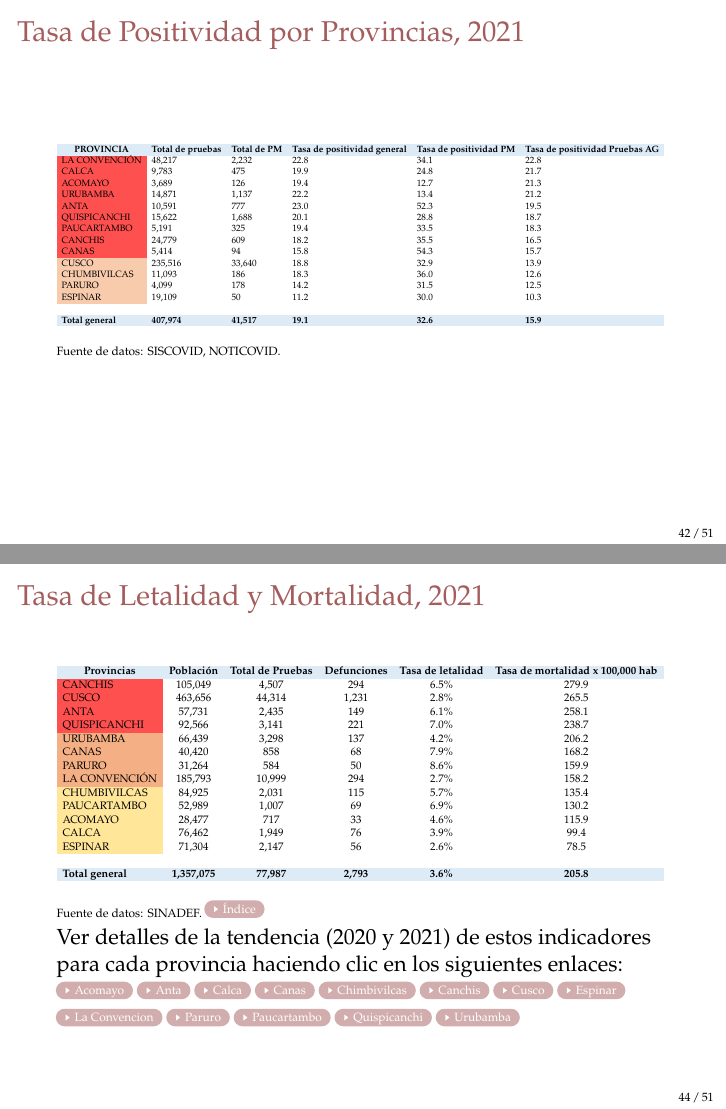
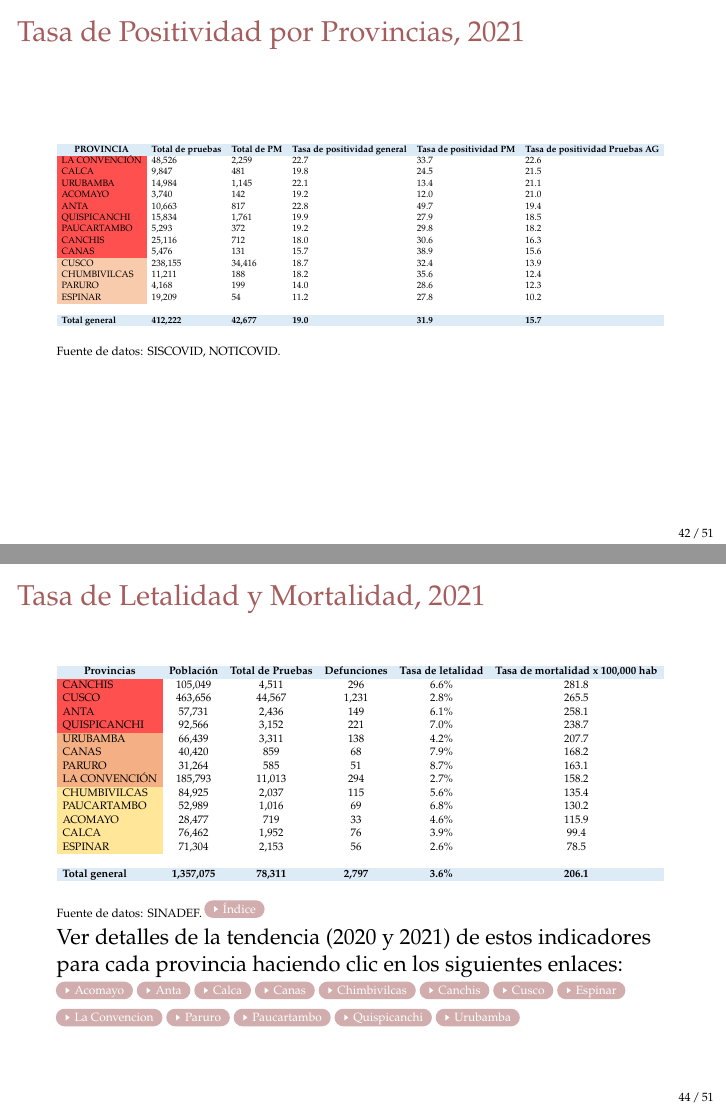
Before and after one commit to Joelo21/DIRESA_covid_cusco, LaTeX slides (sala_covid/sala_covid.tex, which reads tablas/tabla_letalidad_mortalidad_provincia.tex, tablas/tabla_positividad_provincia.tex): pages 42 and 44 of 116, joined at a grey line. Compiled offline with pdfLaTeX.

Commit message:
actualizado 03.01.21

```diff
--- a/tablas/tabla_letalidad_mortalidad_provincia.tex
+++ b/tablas/tabla_letalidad_mortalidad_provincia.tex
@@ -1,20 +1,20 @@
 \begin{tabular}{lccccc}
 	\rowcolor[HTML]{DDEBF7}
 	\multicolumn{1}{c}{\cellcolor[HTML]{DDEBF7}\textbf{Provincias}} & \textbf{Población}   & \textbf{Total de  Pruebas} & \textbf{Defunciones} & \textbf{Tasa de letalidad} & \textbf{Tasa de mortalidad x   100,000 hab} \\
-	\cellcolor[HTML]{FF5050}CANCHIS                                 & 105,049              & 4,507                      & 294                  & 6.5\%                      & 279.9                                       \\
-	\cellcolor[HTML]{FF5050}CUSCO                                   & 463,656              & 44,314                     & 1,231                & 2.8\%                      & 265.5                                       \\
-	\cellcolor[HTML]{FF5050}ANTA                                    & 57,731               & 2,435                      & 149                  & 6.1\%                      & 258.1                                       \\
-	\cellcolor[HTML]{FF5050}QUISPICANCHI                            & 92,566               & 3,141                      & 221                  & 7.0\%                      & 238.7                                       \\
-	\cellcolor[HTML]{F4B084}URUBAMBA                                & 66,439               & 3,298                      & 137                  & 4.2\%                      & 206.2                                       \\
-	\cellcolor[HTML]{F4B084}CANAS                                   & 40,420               & 858                        & 68                   & 7.9\%                      & 168.2                                       \\
-	\cellcolor[HTML]{F4B084}PARURO                                  & 31,264               & 584                        & 50                   & 8.6\%                      & 159.9                                       \\
-	\cellcolor[HTML]{F4B084}LA CONVENCIÓN                           & 185,793              & 10,999                     & 294                  & 2.7\%                      & 158.2                                       \\
-	\cellcolor[HTML]{FFE699}CHUMBIVILCAS                            & 84,925               & 2,031                      & 115                  & 5.7\%                      & 135.4                                       \\
-	\cellcolor[HTML]{FFE699}PAUCARTAMBO                             & 52,989               & 1,007                      & 69                   & 6.9\%                      & 130.2                                       \\
-	\cellcolor[HTML]{FFE699}ACOMAYO                                 & 28,477               & 717                        & 33                   & 4.6\%                      & 115.9                                       \\
-	\cellcolor[HTML]{FFE699}CALCA                                   & 76,462               & 1,949                      & 76                   & 3.9\%                      & 99.4                                        \\
-	\cellcolor[HTML]{FFE699}ESPINAR                                 & 71,304               & 2,147                      & 56                   & 2.6\%                      & 78.5                                        \\
+	\cellcolor[HTML]{FF5050}CANCHIS                                 & 105,049              & 4,511                      & 296                  & 6.6\%                      & 281.8                                       \\
+	\cellcolor[HTML]{FF5050}CUSCO                                   & 463,656              & 44,567                     & 1,231                & 2.8\%                      & 265.5                                       \\
+	\cellcolor[HTML]{FF5050}ANTA                                    & 57,731               & 2,436                      & 149                  & 6.1\%                      & 258.1                                       \\
+	\cellcolor[HTML]{FF5050}QUISPICANCHI                            & 92,566               & 3,152                      & 221                  & 7.0\%                      & 238.7                                       \\
+	\cellcolor[HTML]{F4B084}URUBAMBA                                & 66,439               & 3,311                      & 138                  & 4.2\%                      & 207.7                                       \\
+	\cellcolor[HTML]{F4B084}CANAS                                   & 40,420               & 859                        & 68                   & 7.9\%                      & 168.2                                       \\
+	\cellcolor[HTML]{F4B084}PARURO                                  & 31,264               & 585                        & 51                   & 8.7\%                      & 163.1                                       \\
+	\cellcolor[HTML]{F4B084}LA CONVENCIÓN                           & 185,793              & 11,013                     & 294                  & 2.7\%                      & 158.2                                       \\
+	\cellcolor[HTML]{FFE699}CHUMBIVILCAS                            & 84,925               & 2,037                      & 115                  & 5.6\%                      & 135.4                                       \\
+	\cellcolor[HTML]{FFE699}PAUCARTAMBO                             & 52,989               & 1,016                      & 69                   & 6.8\%                      & 130.2                                       \\
+	\cellcolor[HTML]{FFE699}ACOMAYO                                 & 28,477               & 719                        & 33                   & 4.6\%                      & 115.9                                       \\
+	\cellcolor[HTML]{FFE699}CALCA                                   & 76,462               & 1,952                      & 76                   & 3.9\%                      & 99.4                                        \\
+	\cellcolor[HTML]{FFE699}ESPINAR                                 & 71,304               & 2,153                      & 56                   & 2.6\%                      & 78.5                                        \\
 	& \multicolumn{1}{l}{} & \multicolumn{1}{l}{}       & \multicolumn{1}{l}{} & \multicolumn{1}{l}{}       & \multicolumn{1}{l}{}                        \\
 	\rowcolor[HTML]{DDEBF7}
-	\textbf{Total general}                                          & \textbf{1,357,075}   & \textbf{77,987}            & \textbf{2,793}       & \textbf{3.6\%}             & \textbf{205.8}
+	\textbf{Total general}                                          & \textbf{1,357,075}   & \textbf{78,311}            & \textbf{2,797}       & \textbf{3.6\%}             & \textbf{206.1}
 \end{tabular}
--- a/tablas/tabla_positividad_provincia.tex
+++ b/tablas/tabla_positividad_provincia.tex
@@ -1,20 +1,20 @@
 \begin{tabular}{llllll}
 	\rowcolor[HTML]{DDEBF7}
 	\multicolumn{1}{c}{\cellcolor[HTML]{DDEBF7}\textbf{PROVINCIA}} & \multicolumn{1}{c}{\cellcolor[HTML]{DDEBF7}\textbf{Total de pruebas}} & \multicolumn{1}{c}{\cellcolor[HTML]{DDEBF7}\textbf{Total de PM}} & \multicolumn{1}{c}{\cellcolor[HTML]{DDEBF7}\textbf{Tasa de positividad general}} & \multicolumn{1}{c}{\cellcolor[HTML]{DDEBF7}\textbf{Tasa de positividad PM}} & \multicolumn{1}{c}{\cellcolor[HTML]{DDEBF7}\textbf{Tasa de positividad Pruebas AG}} \\
-	\cellcolor[HTML]{FF5050}LA CONVENCIÓN                          & 48,217                                                                & 2,232                                                            & 22.8                                                                             & 34.1                                                                        & 22.8                                                                                \\
-	\cellcolor[HTML]{FF5050}CALCA                                  & 9,783                                                                 & 475                                                              & 19.9                                                                             & 24.8                                                                        & 21.7                                                                                \\
-	\cellcolor[HTML]{FF5050}ACOMAYO                                & 3,689                                                                 & 126                                                              & 19.4                                                                             & 12.7                                                                        & 21.3                                                                                \\
-	\cellcolor[HTML]{FF5050}URUBAMBA                               & 14,871                                                                & 1,137                                                            & 22.2                                                                             & 13.4                                                                        & 21.2                                                                                \\
-	\cellcolor[HTML]{FF5050}ANTA                                   & 10,591                                                                & 777                                                              & 23.0                                                                             & 52.3                                                                        & 19.5                                                                                \\
-	\cellcolor[HTML]{FF5050}QUISPICANCHI                           & 15,622                                                                & 1,688                                                            & 20.1                                                                             & 28.8                                                                        & 18.7                                                                                \\
-	\cellcolor[HTML]{FF5050}PAUCARTAMBO                            & 5,191                                                                 & 325                                                              & 19.4                                                                             & 33.5                                                                        & 18.3                                                                                \\
-	\cellcolor[HTML]{FF5050}CANCHIS                                & 24,779                                                                & 609                                                              & 18.2                                                                             & 35.5                                                                        & 16.5                                                                                \\
-	\cellcolor[HTML]{FF5050}CANAS                                  & 5,414                                                                 & 94                                                               & 15.8                                                                             & 54.3                                                                        & 15.7                                                                                \\
-	\cellcolor[HTML]{F8CBAD}CUSCO                                  & 235,516                                                               & 33,640                                                           & 18.8                                                                             & 32.9                                                                        & 13.9                                                                                \\
-	\cellcolor[HTML]{F8CBAD}CHUMBIVILCAS                           & 11,093                                                                & 186                                                              & 18.3                                                                             & 36.0                                                                        & 12.6                                                                                \\
-	\cellcolor[HTML]{F8CBAD}PARURO                                 & 4,099                                                                 & 178                                                              & 14.2                                                                             & 31.5                                                                        & 12.5                                                                                \\
-	\cellcolor[HTML]{F8CBAD}ESPINAR                                & 19,109                                                                & 50                                                               & 11.2                                                                             & 30.0                                                                        & 10.3                                                                                \\
+	\cellcolor[HTML]{FF5050}LA CONVENCIÓN                          & 48,526                                                                & 2,259                                                            & 22.7                                                                             & 33.7                                                                        & 22.6                                                                                \\
+	\cellcolor[HTML]{FF5050}CALCA                                  & 9,847                                                                 & 481                                                              & 19.8                                                                             & 24.5                                                                        & 21.5                                                                                \\
+	\cellcolor[HTML]{FF5050}URUBAMBA                               & 14,984                                                                & 1,145                                                            & 22.1                                                                             & 13.4                                                                        & 21.1                                                                                \\
+	\cellcolor[HTML]{FF5050}ACOMAYO                                & 3,740                                                                 & 142                                                              & 19.2                                                                             & 12.0                                                                        & 21.0                                                                                \\
+	\cellcolor[HTML]{FF5050}ANTA                                   & 10,663                                                                & 817                                                              & 22.8                                                                             & 49.7                                                                        & 19.4                                                                                \\
+	\cellcolor[HTML]{FF5050}QUISPICANCHI                           & 15,834                                                                & 1,761                                                            & 19.9                                                                             & 27.9                                                                        & 18.5                                                                                \\
+	\cellcolor[HTML]{FF5050}PAUCARTAMBO                            & 5,293                                                                 & 372                                                              & 19.2                                                                             & 29.8                                                                        & 18.2                                                                                \\
+	\cellcolor[HTML]{FF5050}CANCHIS                                & 25,116                                                                & 712                                                              & 18.0                                                                             & 30.6                                                                        & 16.3                                                                                \\
+	\cellcolor[HTML]{FF5050}CANAS                                  & 5,476                                                                 & 131                                                              & 15.7                                                                             & 38.9                                                                        & 15.6                                                                                \\
+	\cellcolor[HTML]{F8CBAD}CUSCO                                  & 238,155                                                               & 34,416                                                           & 18.7                                                                             & 32.4                                                                        & 13.9                                                                                \\
+	\cellcolor[HTML]{F8CBAD}CHUMBIVILCAS                           & 11,211                                                                & 188                                                              & 18.2                                                                             & 35.6                                                                        & 12.4                                                                                \\
+	\cellcolor[HTML]{F8CBAD}PARURO                                 & 4,168                                                                 & 199                                                              & 14.0                                                                             & 28.6                                                                        & 12.3                                                                                \\
+	\cellcolor[HTML]{F8CBAD}ESPINAR                                & 19,209                                                                & 54                                                               & 11.2                                                                             & 27.8                                                                        & 10.2                                                                                \\
 	&                                                                       &                                                                  &                                                                                  &                                                                             &                                                                                     \\
 	\rowcolor[HTML]{DDEBF7}
-	\textbf{Total   general}                                       & \textbf{407,974}                                                      & \textbf{41,517}                                                  & \textbf{19.1}                                                                    & \textbf{32.6}                                                               & \textbf{15.9}
+	\textbf{Total   general}                                       & \textbf{412,222}                                                      & \textbf{42,677}                                                  & \textbf{19.0}                                                                    & \textbf{31.9}                                                               & \textbf{15.7}
 \end{tabular}
```
Also changed, not shown: tablas/tabla_incidencia_provincia.tex (+14 -14 lines).
